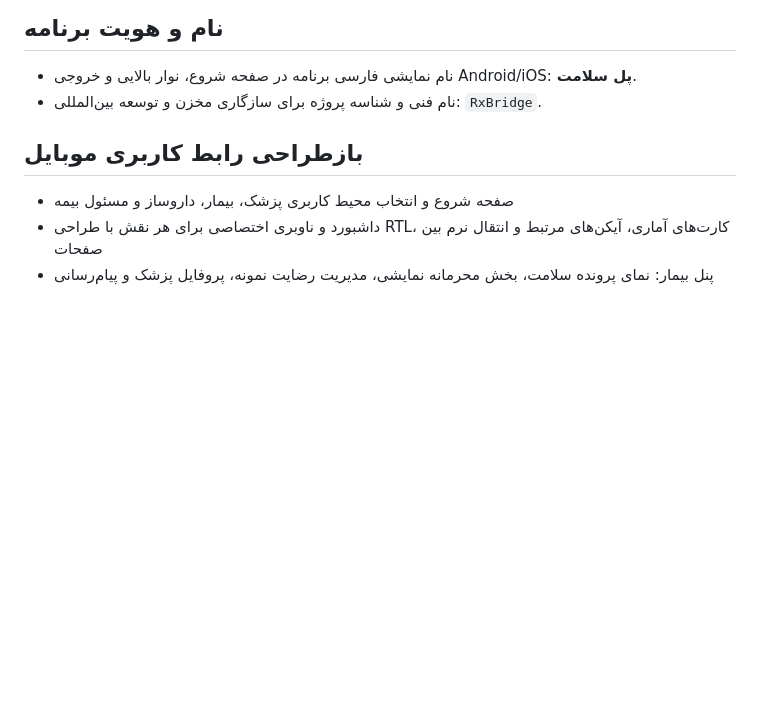
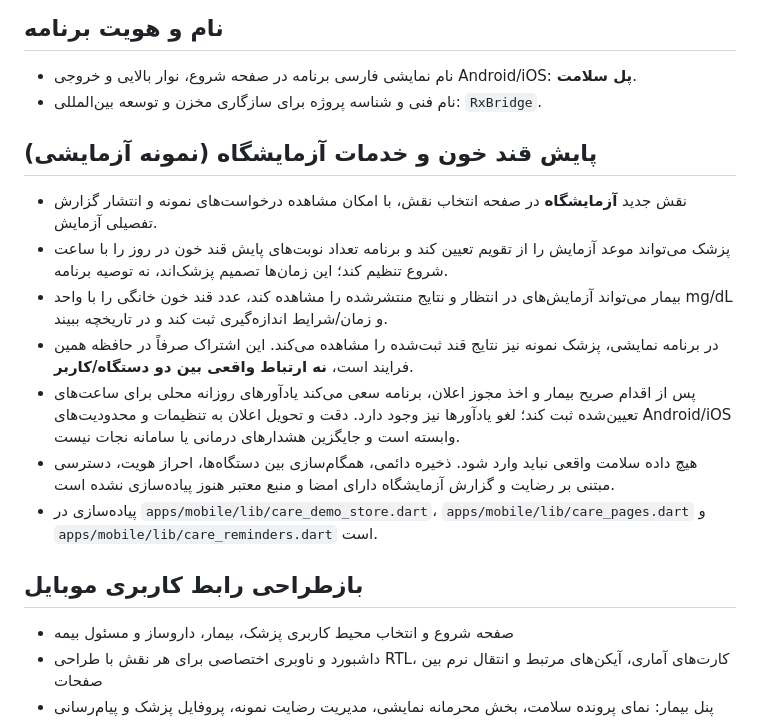
Before and after one commit to lyingtiger88/RxBridge, a Markdown page: README.md, the part around the change. Drawn GitHub-style; blank space fills up the shorter version.

Commit message:
docs(care): describe physician lab patient glucose monitoring and reminder limitations

```diff
--- a/README.md
+++ b/README.md
@@ -14,6 +14,15 @@ python3 -m http.server 8080
 ## نام و هویت برنامه
 - نام نمایشی فارسی برنامه در صفحه شروع، نوار بالایی و خروجی Android/iOS: **پل سلامت**.
 - نام فنی و شناسه پروژه برای سازگاری مخزن و توسعه بین‌المللی: `RxBridge`.
+
+## پایش قند خون و خدمات آزمایشگاه (نمونه آزمایشی)
+- نقش جدید **آزمایشگاه** در صفحه انتخاب نقش، با امکان مشاهده درخواست‌های نمونه و انتشار گزارش تفصیلی آزمایش.
+- پزشک می‌تواند موعد آزمایش را از تقویم تعیین کند و برنامه تعداد نوبت‌های پایش قند خون در روز را با ساعت شروع تنظیم کند؛ این زمان‌ها تصمیم پزشک‌اند، نه توصیه برنامه.
+- بیمار می‌تواند آزمایش‌های در انتظار و نتایج منتشرشده را مشاهده کند، عدد قند خون خانگی را با واحد mg/dL و زمان/شرایط اندازه‌گیری ثبت کند و در تاریخچه ببیند.
+- در برنامه نمایشی، پزشک نمونه نیز نتایج قند ثبت‌شده را مشاهده می‌کند. این اشتراک صرفاً در حافظه همین فرایند است، **نه ارتباط واقعی بین دو دستگاه/کاربر**.
+- پس از اقدام صریح بیمار و اخذ مجوز اعلان، برنامه سعی می‌کند یادآورهای روزانه محلی برای ساعت‌های تعیین‌شده ثبت کند؛ لغو یادآورها نیز وجود دارد. دقت و تحویل اعلان به تنظیمات و محدودیت‌های Android/iOS وابسته است و جایگزین هشدارهای درمانی یا سامانه نجات نیست.
+- هیچ داده سلامت واقعی نباید وارد شود. ذخیره دائمی، همگام‌سازی بین دستگاه‌ها، احراز هویت، دسترسی مبتنی بر رضایت و گزارش آزمایشگاه دارای امضا و منبع معتبر هنوز پیاده‌سازی نشده است.
+- پیاده‌سازی در `apps/mobile/lib/care_demo_store.dart`، `apps/mobile/lib/care_pages.dart` و `apps/mobile/lib/care_reminders.dart` است.
 
 ## بازطراحی رابط کاربری موبایل
 - صفحه شروع و انتخاب محیط کاربری پزشک، بیمار، داروساز و مسئول بیمه
```
